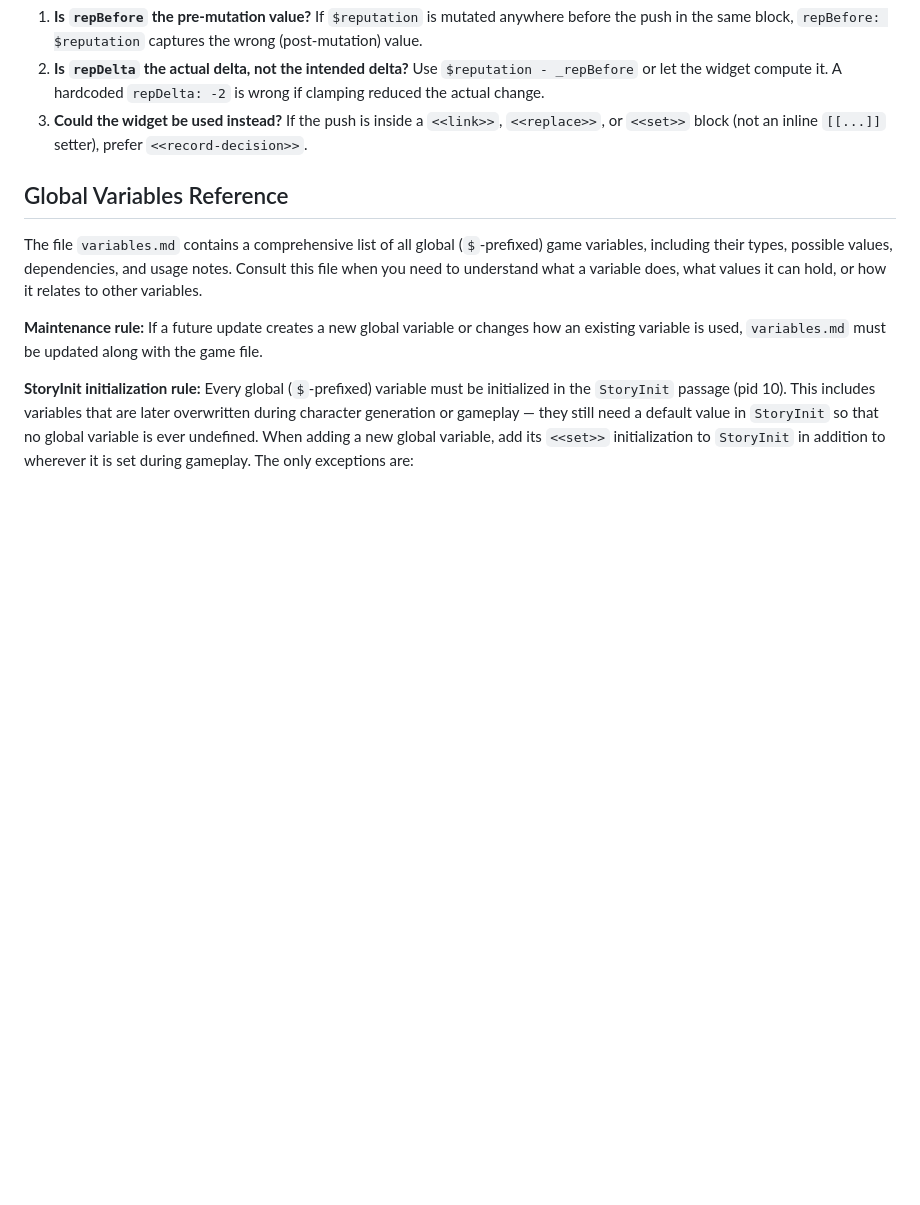
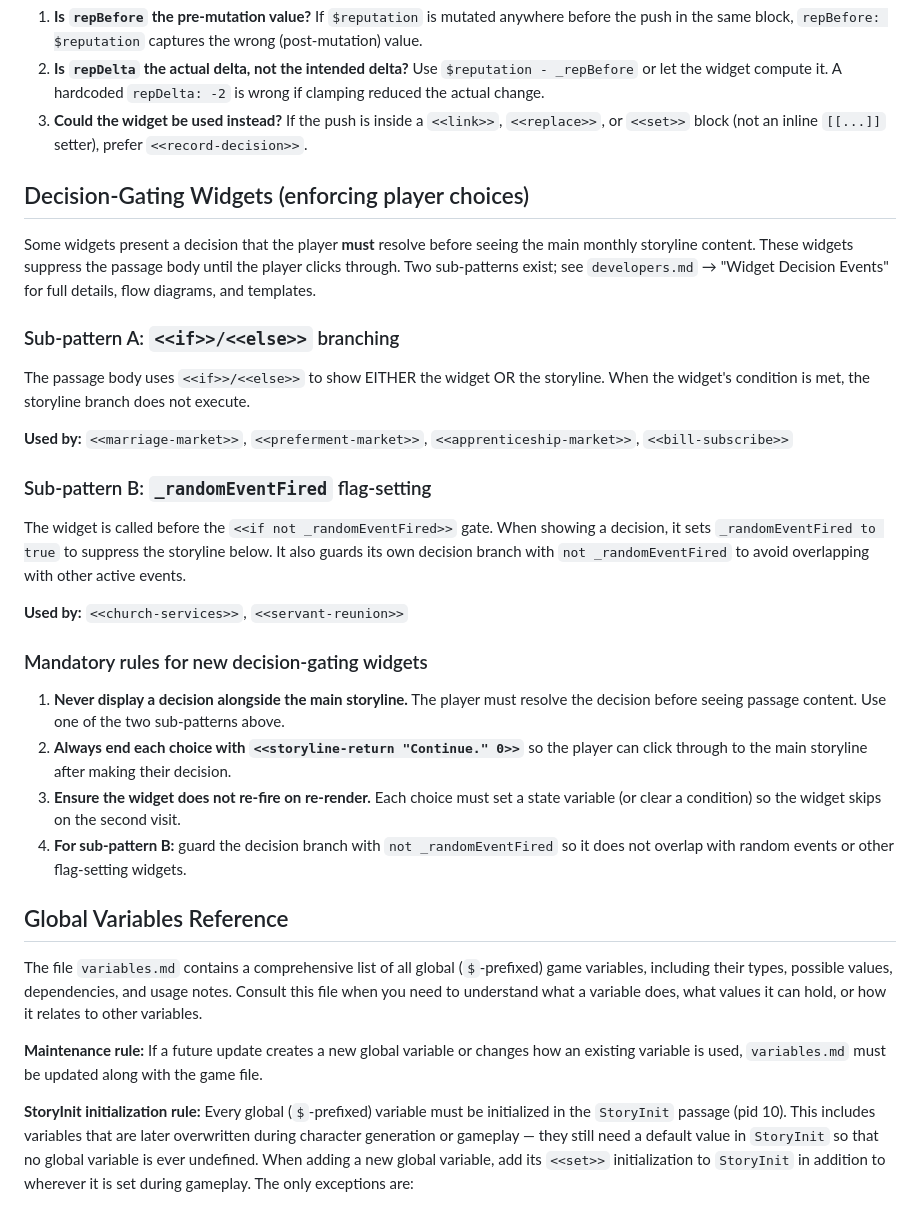
Before and after one commit to jmotis/agentic-experiment, a Markdown page: CLAUDE.md, the part around the change. GitHub-like rendering; blank space fills up the shorter version.

```diff
--- a/CLAUDE.md
+++ b/CLAUDE.md
@@ -239,6 +239,29 @@ When reviewing or writing `$decisions.push()` calls:
 2. **Is `repDelta` the actual delta, not the intended delta?** Use `$reputation - _repBefore` or let the widget compute it. A hardcoded `repDelta: -2` is wrong if clamping reduced the actual change.
 3. **Could the widget be used instead?** If the push is inside a `<<link>>`, `<<replace>>`, or `<<set>>` block (not an inline `[[...]]` setter), prefer `<<record-decision>>`.
 
+## Decision-Gating Widgets (enforcing player choices)
+
+Some widgets present a decision that the player **must** resolve before seeing the main monthly storyline content. These widgets suppress the passage body until the player clicks through. Two sub-patterns exist; see `developers.md` → "Widget Decision Events" for full details, flow diagrams, and templates.
+
+### Sub-pattern A: `<<if>>/<<else>>` branching
+
+The passage body uses `<<if>>/<<else>>` to show EITHER the widget OR the storyline. When the widget's condition is met, the storyline branch does not execute.
+
+**Used by:** `<<marriage-market>>`, `<<preferment-market>>`, `<<apprenticeship-market>>`, `<<bill-subscribe>>`
+
+### Sub-pattern B: `_randomEventFired` flag-setting
+
+The widget is called before the `<<if not _randomEventFired>>` gate. When showing a decision, it sets `_randomEventFired to true` to suppress the storyline below. It also guards its own decision branch with `not _randomEventFired` to avoid overlapping with other active events.
+
+**Used by:** `<<church-services>>`, `<<servant-reunion>>`
+
+### Mandatory rules for new decision-gating widgets
+
+1. **Never display a decision alongside the main storyline.** The player must resolve the decision before seeing passage content. Use one of the two sub-patterns above.
+2. **Always end each choice with `<<storyline-return "Continue." 0>>`** so the player can click through to the main storyline after making their decision.
+3. **Ensure the widget does not re-fire on re-render.** Each choice must set a state variable (or clear a condition) so the widget skips on the second visit.
+4. **For sub-pattern B:** guard the decision branch with `not _randomEventFired` so it does not overlap with random events or other flag-setting widgets.
+
 ## Global Variables Reference
 
 The file `variables.md` contains a comprehensive list of all global (`$`-prefixed) game variables, including their types, possible values, dependencies, and usage notes. Consult this file when you need to understand what a variable does, what values it can hold, or how it relates to other variables.
```
Also changed, not shown: developers.md (+64 -10 lines).
